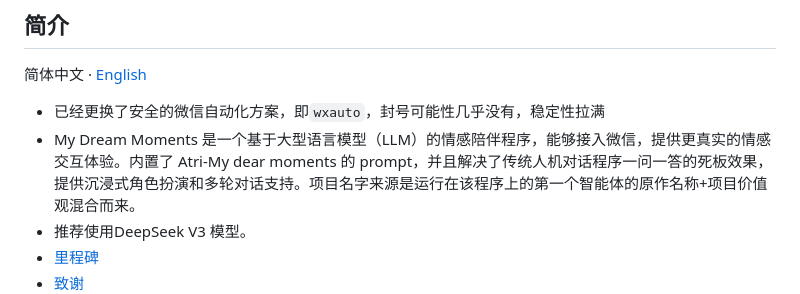
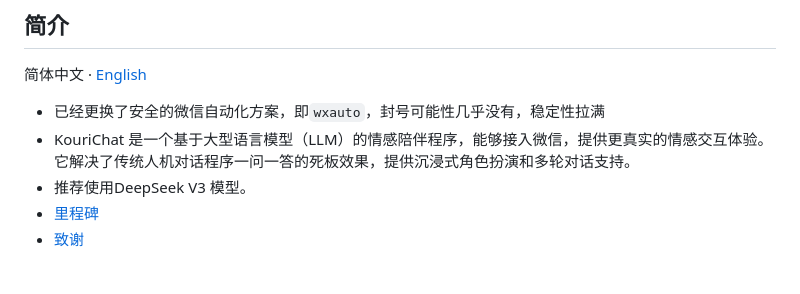
Before and after one commit to vvSAKIvil/KouriChat, a Markdown page: README.md, the part around the change. Drawn GitHub-style; blank space fills up the shorter version.

```diff
--- a/README.md
+++ b/README.md
@@ -11,7 +11,7 @@
 简体中文 · [English](./README_EN.md)
 
 - 已经更换了安全的微信自动化方案，即<code>wxauto</code>，封号可能性几乎没有，稳定性拉满
-- My Dream Moments 是一个基于大型语言模型（LLM）的情感陪伴程序，能够接入微信，提供更真实的情感交互体验。内置了 Atri-My dear moments 的 prompt，并且解决了传统人机对话程序一问一答的死板效果，提供沉浸式角色扮演和多轮对话支持。项目名字来源是运行在该程序上的第一个智能体的原作名称+项目价值观混合而来。
+- KouriChat 是一个基于大型语言模型（LLM）的情感陪伴程序，能够接入微信，提供更真实的情感交互体验。它解决了传统人机对话程序一问一答的死板效果，提供沉浸式角色扮演和多轮对话支持。
 - 推荐使用DeepSeek V3 模型。<br>
 - [里程碑](MileStone.md)
 - [致谢](Thanks.md)<br>
```
